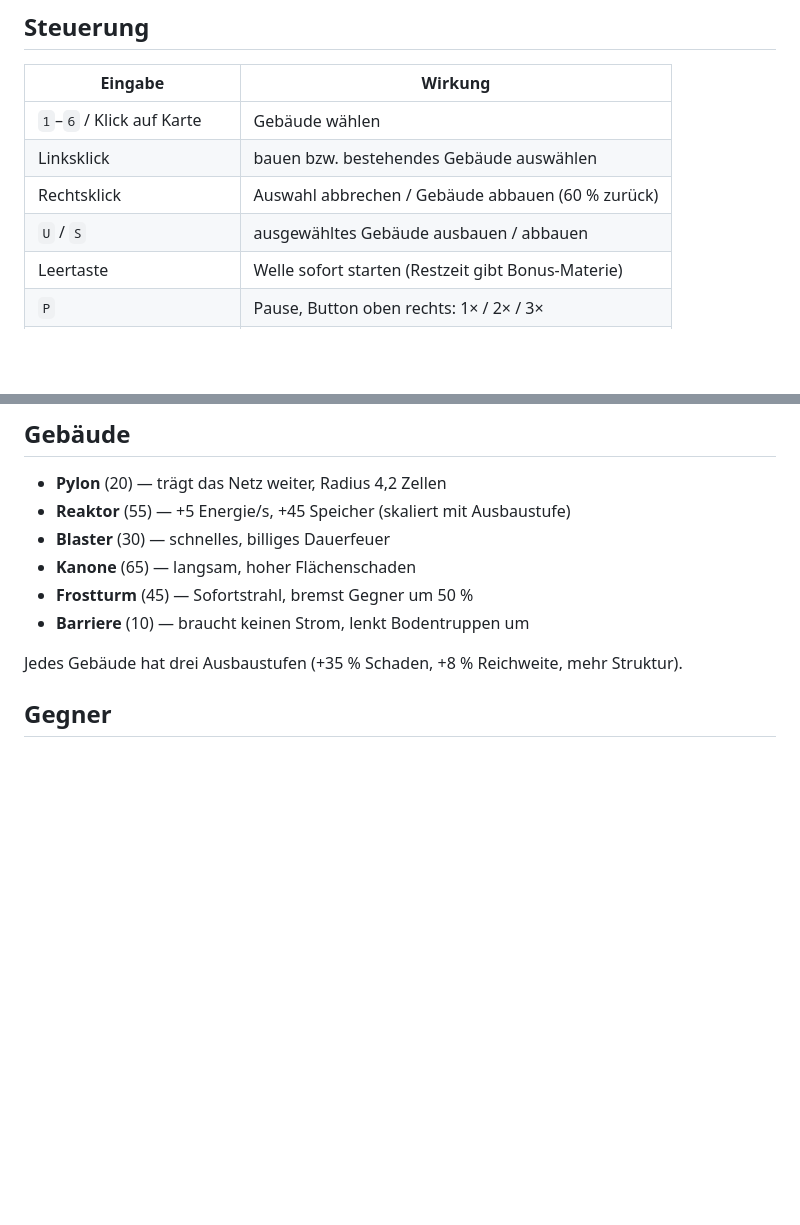
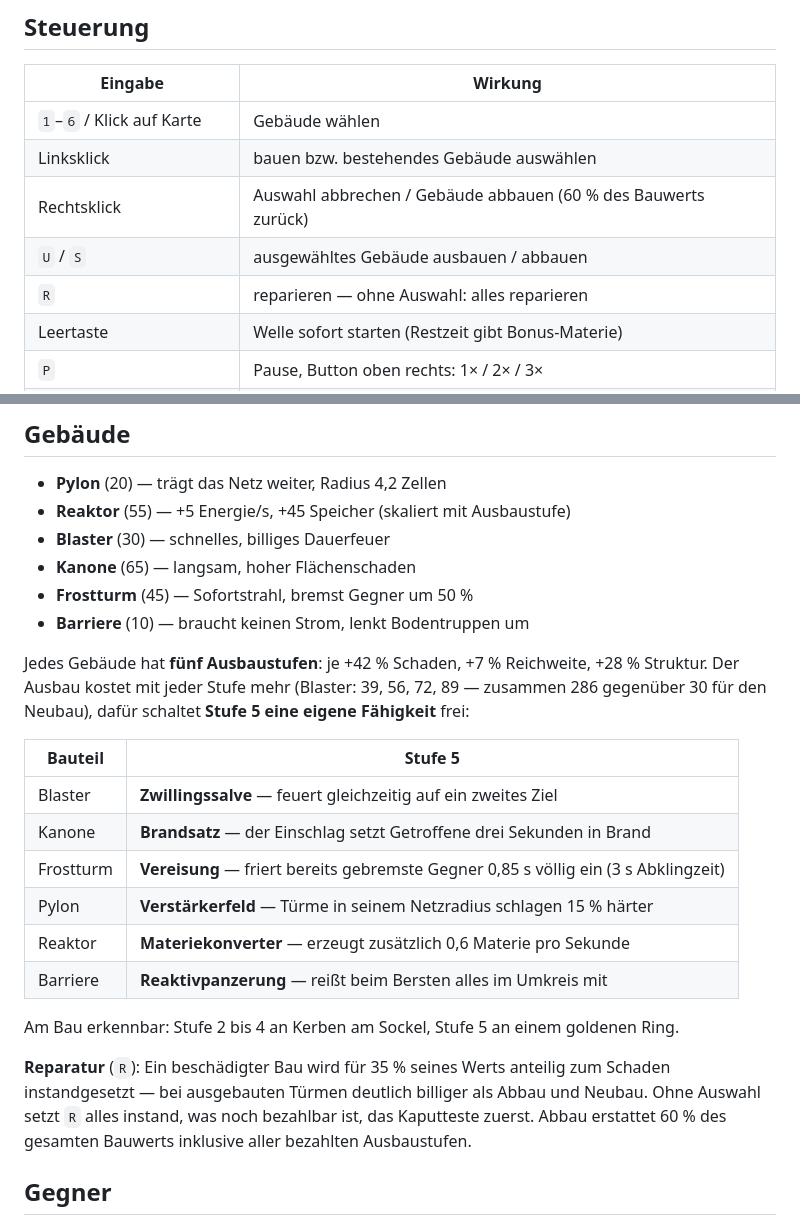
Before and after one commit to dheits/core-defense, a Markdown page: README.md, 2 parts joined by grey strips. Drawn GitHub-style; blank space fills up the shorter version.

Commit message:
Ausbau bis Stufe 5, Reparatur und Sonderfähigkeiten dokumentieren
Nachtrag: Im vorigen Commit war der Doku-Teil an einer geänderten
Textstelle gescheitert.

Co-Authored-By: Claude Opus 5 <noreply@anthropic.com>

```diff
--- a/README.md
+++ b/README.md
@@ -49,8 +49,9 @@ erscheinen entsprechend ihrem Gewicht seltener. Beides hält Partien auseinander
 |---|---|
 | `1`–`6` / Klick auf Karte | Gebäude wählen |
 | Linksklick | bauen bzw. bestehendes Gebäude auswählen |
-| Rechtsklick | Auswahl abbrechen / Gebäude abbauen (60 % zurück) |
+| Rechtsklick | Auswahl abbrechen / Gebäude abbauen (60 % des Bauwerts zurück) |
 | `U` / `S` | ausgewähltes Gebäude ausbauen / abbauen |
+| `R` | reparieren — ohne Auswahl: alles reparieren |
 | Leertaste | Welle sofort starten (Restzeit gibt Bonus-Materie) |
 | `P` | Pause, Button oben rechts: 1× / 2× / 3× |
 | `M` / Lautsprecher-Button | Ton an/aus (wird gespeichert) |
@@ -132,7 +133,25 @@ ab. Bei stumm geschaltetem Ton werden gar keine Audio-Nodes erzeugt.
 - **Frostturm** (45) — Sofortstrahl, bremst Gegner um 50 %
 - **Barriere** (10) — braucht keinen Strom, lenkt Bodentruppen um
 
-Jedes Gebäude hat drei Ausbaustufen (+35 % Schaden, +8 % Reichweite, mehr Struktur).
+Jedes Gebäude hat **fünf Ausbaustufen**: je +42 % Schaden, +7 % Reichweite, +28 % Struktur.
+Der Ausbau kostet mit jeder Stufe mehr (Blaster: 39, 56, 72, 89 — zusammen 286 gegenüber
+30 für den Neubau), dafür schaltet **Stufe 5 eine eigene Fähigkeit** frei:
+
+| Bauteil | Stufe 5 |
+|---|---|
+| Blaster | **Zwillingssalve** — feuert gleichzeitig auf ein zweites Ziel |
+| Kanone | **Brandsatz** — der Einschlag setzt Getroffene drei Sekunden in Brand |
+| Frostturm | **Vereisung** — friert bereits gebremste Gegner 0,85 s völlig ein (3 s Abklingzeit) |
+| Pylon | **Verstärkerfeld** — Türme in seinem Netzradius schlagen 15 % härter |
+| Reaktor | **Materiekonverter** — erzeugt zusätzlich 0,6 Materie pro Sekunde |
+| Barriere | **Reaktivpanzerung** — reißt beim Bersten alles im Umkreis mit |
+
+Am Bau erkennbar: Stufe 2 bis 4 an Kerben am Sockel, Stufe 5 an einem goldenen Ring.
+
+**Reparatur** (`R`): Ein beschädigter Bau wird für 35 % seines Werts anteilig zum Schaden
+instandgesetzt — bei ausgebauten Türmen deutlich billiger als Abbau und Neubau. Ohne
+Auswahl setzt `R` alles instand, was noch bezahlbar ist, das Kaputteste zuerst.
+Abbau erstattet 60 % des gesamten Bauwerts inklusive aller bezahlten Ausbaustufen.
 
 ## Gegner
 
```
Also changed, not shown: IDEAS.md (+1 -1 lines).
